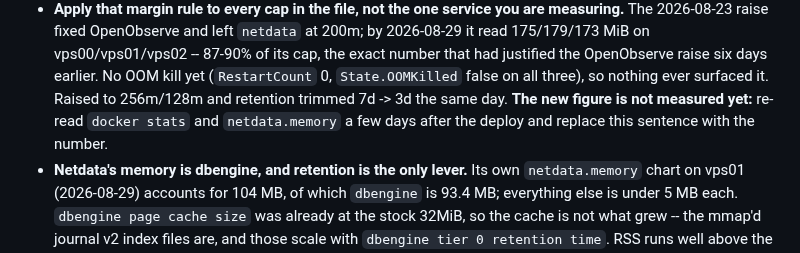
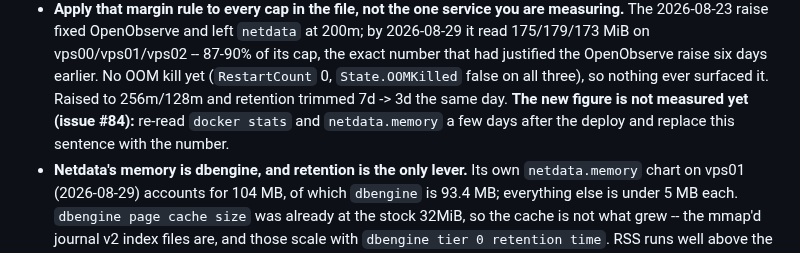
Before and after one commit to nineW0nW0n/homelab-but-the-home-is-silent, a Markdown page: stacks/CLAUDE.md, the part around the change. Rendered like a GitHub page.

Commit message:
docs(stacks): name the issue tracking netdata's unmeasured 256m cap
The line already said the new figure was not measured yet and told the
reader to replace it with a number. It named no issue, so there was
nothing to pull on. Points at #84.

Co-Authored-By: Claude Opus 5 <noreply@anthropic.com>
Claude-Session: https://claude.ai/code/session_01P6KTTWf9VhahgzR2LrVwRs

```diff
--- a/stacks/CLAUDE.md
+++ b/stacks/CLAUDE.md
@@ -294,9 +294,9 @@ Netdata is metrics; this is logs, deliberately a separate tool.
   justified the OpenObserve raise six days earlier. No OOM kill yet
   (`RestartCount` 0, `State.OOMKilled` false on all three), so nothing
   ever surfaced it. Raised to 256m/128m and retention trimmed 7d -> 3d
-  the same day. **The new figure is not measured yet:** re-read
-  `docker stats` and `netdata.memory` a few days after the deploy and
-  replace this sentence with the number.
+  the same day. **The new figure is not measured yet (issue #84):**
+  re-read `docker stats` and `netdata.memory` a few days after the deploy
+  and replace this sentence with the number.
 - **Netdata's memory is dbengine, and retention is the only lever.** Its
   own `netdata.memory` chart on vps01 (2026-08-29) accounts for 104 MB,
   of which `dbengine` is 93.4 MB; everything else is under 5 MB each.
```
